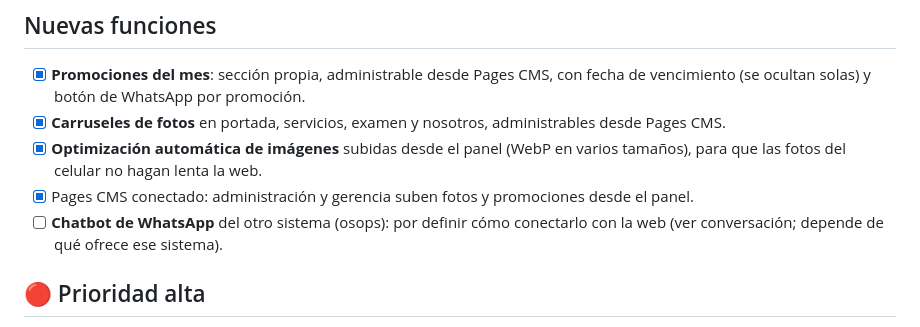
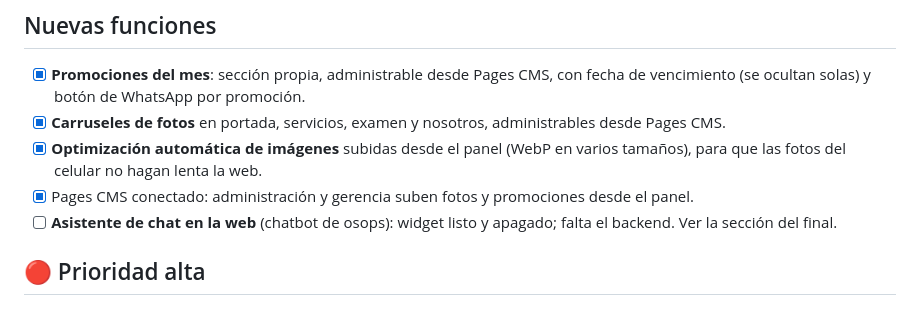
Before and after one commit to oafb1996/optoservice-web, a Markdown page: MEJORAS.md, the part around the change. Rendered like a GitHub page.

Commit message:
Actualizar el checklist: el chat tiene su propia sección
Co-Authored-By: Claude Opus 5.5 <noreply@anthropic.com>
Claude-Session: https://claude.ai/code/session_013t1iA5Mim8gCCwBg39d3tm

```diff
--- a/MEJORAS.md
+++ b/MEJORAS.md
@@ -8,7 +8,7 @@ Surge de la revisión integral del sitio (octubre 2026). Se marca cada punto al
 - [x] **Carruseles de fotos** en portada, servicios, examen y nosotros, administrables desde Pages CMS.
 - [x] **Optimización automática de imágenes** subidas desde el panel (WebP en varios tamaños), para que las fotos del celular no hagan lenta la web.
 - [x] Pages CMS conectado: administración y gerencia suben fotos y promociones desde el panel.
-- [ ] **Chatbot de WhatsApp** del otro sistema (osops): por definir cómo conectarlo con la web (ver conversación; depende de qué ofrece ese sistema).
+- [ ] **Asistente de chat en la web** (chatbot de osops): widget listo y apagado; falta el backend. Ver la sección del final.
 
 ## 🔴 Prioridad alta
 
```
